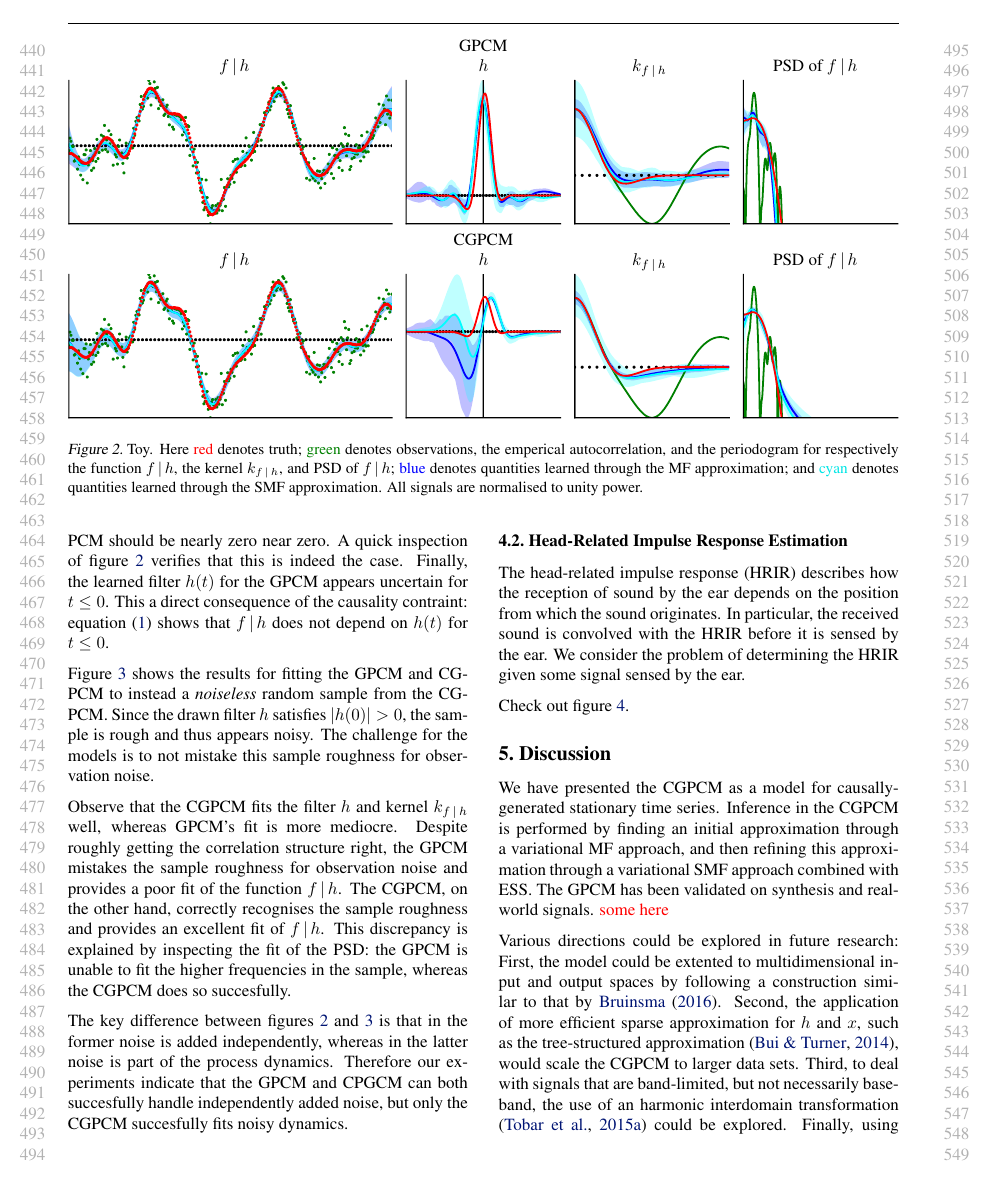
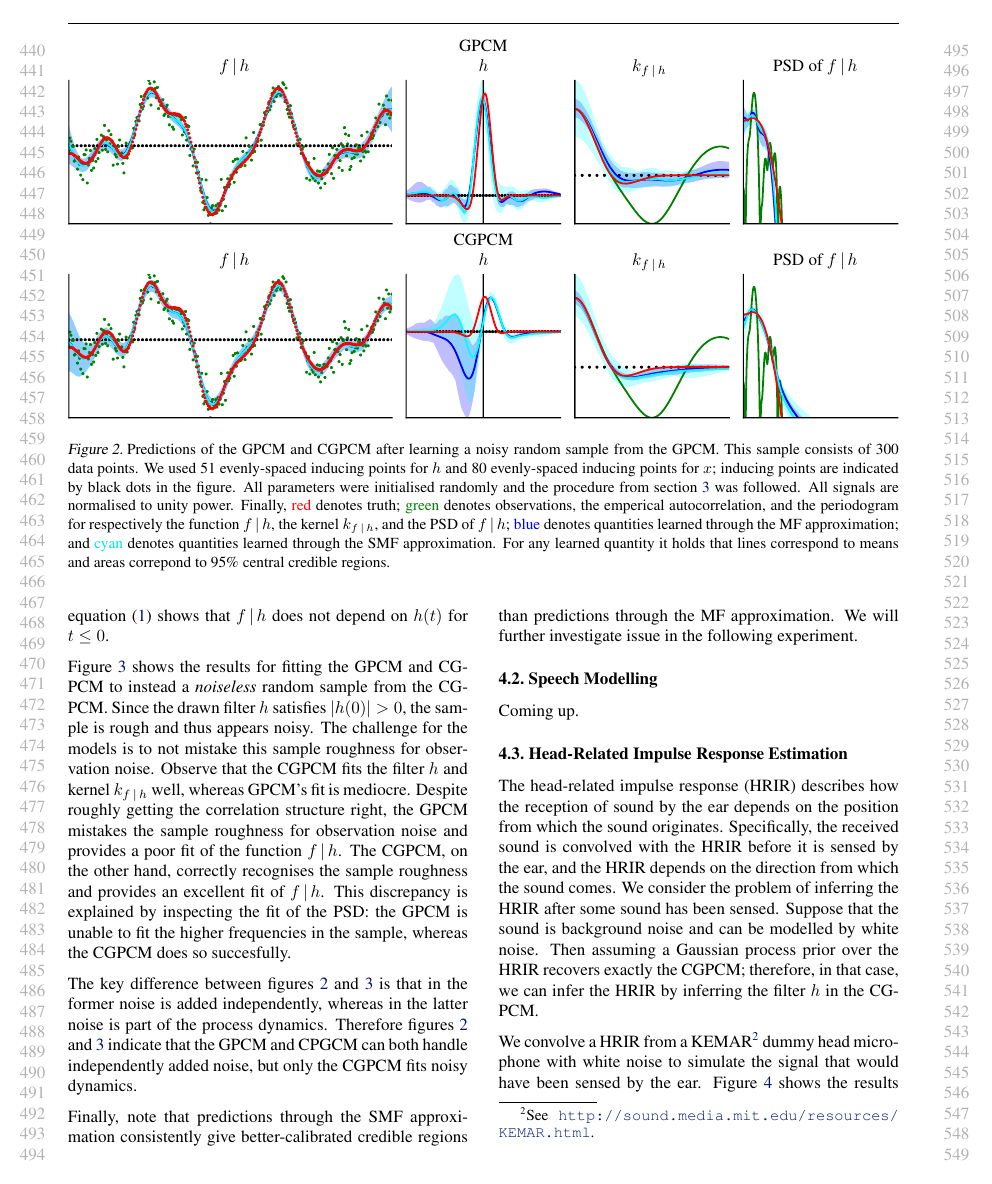
Before and after one commit to wesselb/cgpcm, a LaTeX paper (doc/paper.tex): page 5 of 8 before the commit and page 5 of 9 after it. Compiled offline with pdfLaTeX.

Commit message:
Progress

```diff
--- a/doc/paper.tex
+++ b/doc/paper.tex
@@ -316,13 +316,11 @@ In \cref{subsec:roughness} we showed that the CGPCM models both smooth and rough
         $f\cond h$ & $h$ & $k_{f\cond h}$ & PSD of $f\cond h$
     \end{tabularx}
     \includegraphics[width=\linewidth, height=3cm]{resources/cropped/learning_known_kernels_acausal_sample_cgpcm.pdf}
-    \caption{Toy. Here {\color{red}red} denotes truth; {\color{darkgreen}green} denotes observations, the emperical autocorrelation, and the periodogram for respectively the function $f\cond h$, the kernel $k_{f\cond h}$, and PSD of $f\cond h$; {\color{blue}blue} denotes quantities learned through the MF approximation; and {\color{mycyan}cyan} denotes quantities learned through the SMF approximation. All signals are normalised to unity power.}
+    \caption{Predictions of the GPCM and CGPCM after learning a noisy random sample from the GPCM. This sample consists of 300 data points. We used 51 evenly-spaced inducing points for $h$ and 80 evenly-spaced inducing points for $x$; inducing points are indicated by black dots in the figure. All parameters were initialised randomly and the procedure from \cref{sec:inference} was followed. All signals are normalised to unity power. Finally, {\color{red}red} denotes truth; {\color{darkgreen}green} denotes observations, the emperical autocorrelation, and the periodogram for respectively the function $f\cond h$, the kernel $k_{f\cond h}$, and the PSD of $f\cond h$; {\color{blue}blue} denotes quantities learned through the MF approximation; and {\color{mycyan}cyan} denotes quantities learned through the SMF approximation. For any learned quantity it holds that lines correspond to means and areas correpond to 95\% central credible regions.}
     \label{fig:toy_acausal_sample}
 \end{figure*}
 
-\Cref{fig:toy_acausal_sample} shows the results for fitting the GPCM and CGPCM to a noisy random sample from the GPCM. The sample consists of 300 data points. We used 51 evenly-spaced inducing points for $h$ and 80 evenly-spaced inducing points for $x$. All parameters were initialised randomly and the procedure from \cref{sec:inference} was followed.
-
-We make several observations. First, the GPCM and CGPCM appear to both succesfully fit the function $f \cond h$ and the kernel $k_{f\cond h}$. This shows that the CGPCM can indeed learn kernels. Second, the sample from the GPCM appears smooth, which means that the learned filter $h$ for the CGPCM should be nearly zero near zero. A quick inspection of \cref{fig:toy_acausal_sample} verifies that this is indeed the case. Finally, the learned filter $h(t)$ for the GPCM appears uncertain for $t\le 0$. This a direct consequence of the causality contraint: \cref{eq:model} shows that $f\cond h$ does not depend on $h(t)$ for $t \le 0$.
+\Cref{fig:toy_acausal_sample} shows the results for fitting the GPCM and CGPCM to a noisy random sample from the GPCM. We make several observations. First, the GPCM and CGPCM appear to both succesfully fit the function $f \cond h$ and the kernel $k_{f\cond h}$. This shows that the CGPCM can indeed learn kernels. Second, the sample from the GPCM appears smooth, which means that the learned filter $h$ for the CGPCM should be nearly zero near zero. A quick inspection of \cref{fig:toy_acausal_sample} verifies that this is indeed the case. Finally, the learned filter $h(t)$ for the GPCM appears uncertain for $t\le 0$. This a direct consequence of the causality contraint: \cref{eq:model} shows that $f\cond h$ does not depend on $h(t)$ for $t \le 0$.
 
 \begin{figure*}[t]
     \centering
@@ -350,13 +348,15 @@ We make several observations. First, the GPCM and CGPCM appear to both succesful
     \label{fig:toy_causal_sample}
 \end{figure*}
 
-\Cref{fig:toy_causal_sample} shows the results for fitting the GPCM and CGPCM to instead a \textit{noiseless} random sample from the CGPCM. Since the drawn filter $h$ satisfies $|h(0)|>0$, the sample is rough and thus appears noisy. The challenge for the models is to not mistake this sample roughness for observation noise.
+\Cref{fig:toy_causal_sample} shows the results for fitting the GPCM and CGPCM to instead a \textit{noiseless} random sample from the CGPCM. Since the drawn filter $h$ satisfies $|h(0)|>0$, the sample is rough and thus appears noisy. The challenge for the models is to not mistake this sample roughness for observation noise. Observe that the CGPCM fits the filter $h$ and kernel $k_{f \cond h}$ well, whereas GPCM's fit is mediocre. Despite roughly getting the correlation structure right, the GPCM mistakes the sample roughness for observation noise and provides a poor fit of the function $f\cond h$. The CGPCM, on the other hand, correctly recognises the sample roughness and provides an excellent fit of $f \cond h$. This discrepancy is explained by inspecting the fit of the PSD: the GPCM is unable to fit the higher frequencies in the sample, whereas the CGPCM does so succesfully.
 
-Observe that the CGPCM fits the filter $h$ and kernel $k_{f \cond h}$ well, whereas GPCM's fit is more mediocre. Despite roughly getting the correlation structure right, the GPCM mistakes the sample roughness for observation noise and provides a poor fit of the function $f\cond h$. The CGPCM, on the other hand, correctly recognises the sample roughness and provides an excellent fit of $f \cond h$. This discrepancy is explained by inspecting the fit of the PSD: the GPCM is unable to fit the higher frequencies in the sample, whereas the CGPCM does so succesfully.
+The key difference between \cref{fig:toy_acausal_sample,fig:toy_causal_sample} is that in the former noise is added independently, whereas in the latter noise is part of the process dynamics. Therefore \cref{fig:toy_acausal_sample,fig:toy_causal_sample} indicate that the GPCM and CPGCM can both handle independently added noise, but only the CGPCM fits noisy dynamics.
 
-The key difference between \cref{fig:toy_acausal_sample,fig:toy_causal_sample} is that in the former noise is added independently, whereas in the latter noise is part of the process dynamics. Therefore our experiments indicate that the GPCM and CPGCM can both succesfully handle independently added noise, but only the CGPCM succesfully fits noisy dynamics.
+Finally, note that predictions through the SMF approximation consistently give better-calibrated credible regions than predictions through the MF approximation. We will further investigate issue in the following experiment.
 
-% \subsection{Power Spectral Density Estimation}
+\subsection{Speech Modelling}
+Coming up.
+
 % \begin{figure*}[t]
 %     \centering
 %     \begin{tabularx}{\linewidth}{>{\centering}X>{\centering}X}
@@ -374,7 +374,7 @@ The key difference between \cref{fig:toy_acausal_sample,fig:toy_causal_sample} i
 % Check out \cref{fig:psd}.
 
 \subsection{Head-Related Impulse Response Estimation}
-The head-related impulse response (HRIR) describes how the reception of sound by the ear depends on the position from which the sound originates. In particular, the received sound is convolved with the HRIR before it is sensed by the ear. We consider the problem of determining the HRIR given some signal sensed by the ear.
+The head-related impulse response (HRIR) describes how the reception of sound by the ear depends on the position from which the sound originates. Specifically, the received sound is convolved with the HRIR before it is sensed by the ear, and the HRIR depends on the direction from which the sound comes. We consider the problem of inferring the HRIR after some sound has been sensed. Suppose that the sound is background noise and can be modelled by white noise. Then assuming a Gaussian process prior over the HRIR recovers exactly the CGPCM; therefore, in that case, we can infer the HRIR by inferring the filter $h$ in the CGPCM.
 
 \begin{figure*}[t]
     \centering
@@ -390,11 +390,11 @@ The head-related impulse response (HRIR) describes how the reception of sound by
     \label{fig:hrir}
 \end{figure*}
 
-Check out \cref{fig:hrir}.
+We convolve a HRIR from a KEMAR\footnote{See \url{http://sound.media.mit.edu/resources/KEMAR.html}.} dummy head microphone with white noise to simulate the signal that would have been sensed by the ear. \Cref{fig:hrir} shows the results of fitting the GPCM and CGPCM to the resulting signal. Despite the fact that both models correctly infer the kernel $k_{f \cond h}$, only the CGPCM is able to provide a good prediction for the HRIR. This shows that the inductive bias built in by the causality constraint in fact does help when dealing with causal phenomena.
 
 
 \section{Discussion}
-We have presented the CGPCM as a model for causally-generated stationary time series. Inference in the CGPCM is performed by finding an initial approximation through a variational MF approach, and then refining this approximation through a variational SMF approach combined with ESS. The GPCM has been validated on synthesis and real-world signals. {\color{red} some here}
+We have presented the CGPCM as a model of causal, spectrally complex dynamical phenomena. Inference in the CGPCM is performed in a two-step procedure: first a collapsed varational MF approach is used to obtain an initial approximation, and then this approximation is refined through a variational SMF approach combined with ESS. The CGPCM has been tested and validated on synthesised and real-world signals and showed promising results. In particular, the CGPCM showed the capability of modelling rough signals without attributing this roughness to observation noise.
 
 Various directions could be explored in future research: First, the model could be extented to multidimensional input and output spaces by following a construction similar to that by \citet{Bruinsma:2016:GGPCM}. Second, the application of more efficient sparse approximation for $h$ and $x$, such as the tree-structured approximation \cite{Bui:2014:Tree-Structured_Gaussian}, would scale the CGPCM to larger data sets. Third, to deal with signals that are band-limited, but not necessarily baseband, the use of an harmonic interdomain transformation \cite{Tobar:2015:Inter-Domain_Inducing} could be explored.
 %??? Fourth, in the low noise case, ESS has a hard time exploring $q(u)$; therefore, in that case, afternative sampling algorithms such as Hamiltonian Monte-Carlo \cite{Neal:2012:MCMC_Using_Hamiltonian_Dynamics} could be used.
```
Also changed, not shown: doc/paper.tex (18 more changed lines).
